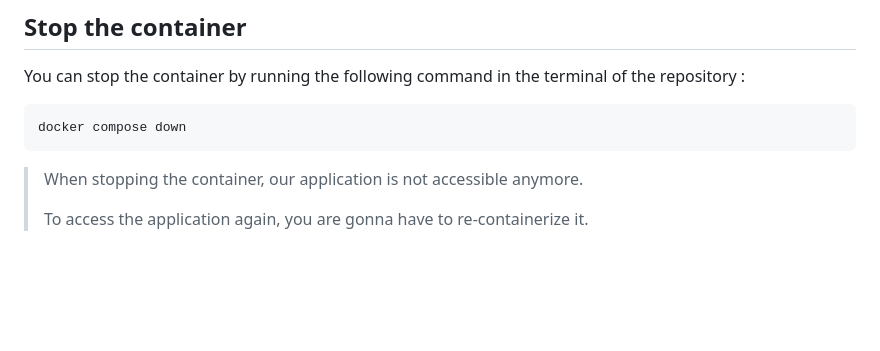
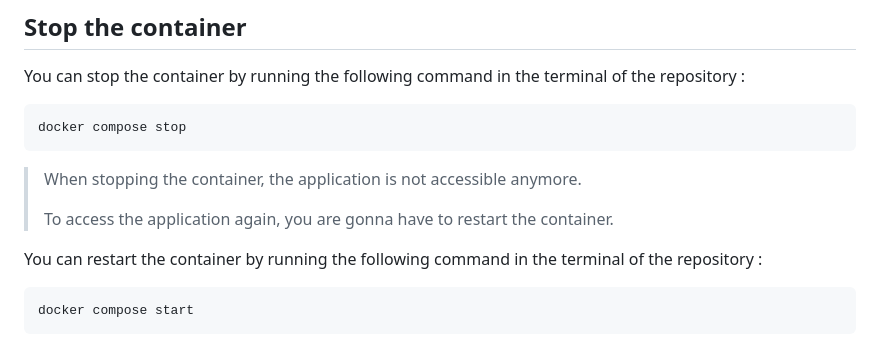
Before and after one commit to MaillotCedric/app-template, a Markdown page: README.md, the part around the change. Drawn GitHub-style; blank space fills up the shorter version.

````diff
--- a/README.md
+++ b/README.md
@@ -90,9 +90,15 @@ docker image prune
 You can stop the container by running the following command in the terminal of the repository :
 
 ```bash
-docker compose down
+docker compose stop
 ```
 
-> When stopping the container, our application is not accessible anymore.
+> When stopping the container, the application is not accessible anymore.
 >
-> To access the application again, you are gonna have to re-containerize it.
+> To access the application again, you are gonna have to restart the container.
+
+You can restart the container by running the following command in the terminal of the repository :
+
+```bash
+docker compose start
+```
````
